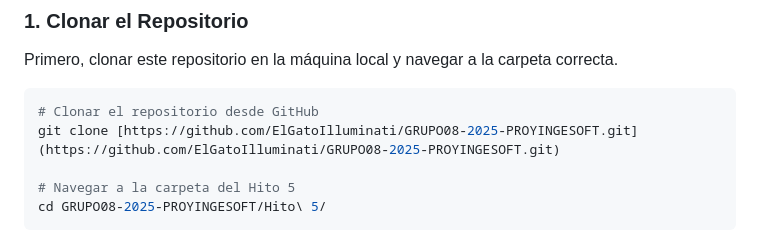
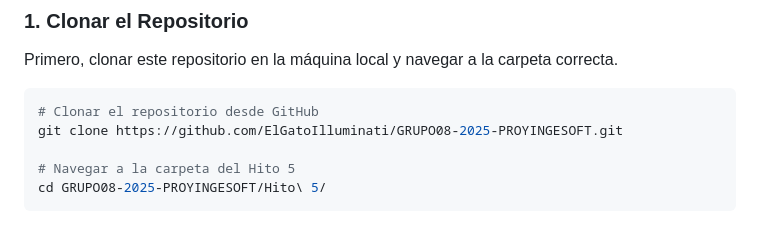
Before and after one commit to ElGatoIlluminati/GRUPO08-2025-PROYINGESOFT, a Markdown page: Hito 5/README.md, the part around the change. GitHub-like rendering.

Commit message:
Arreglos pequeños

````diff
--- a/Hito 5/README.md
+++ b/Hito 5/README.md
@@ -21,7 +21,7 @@ Primero, clonar este repositorio en la máquina local y navegar a la carpeta cor
 
 ```bash
 # Clonar el repositorio desde GitHub
-git clone [https://github.com/ElGatoIlluminati/GRUPO08-2025-PROYINGESOFT.git](https://github.com/ElGatoIlluminati/GRUPO08-2025-PROYINGESOFT.git)
+git clone https://github.com/ElGatoIlluminati/GRUPO08-2025-PROYINGESOFT.git
 
 # Navegar a la carpeta del Hito 5
 cd GRUPO08-2025-PROYINGESOFT/Hito\ 5/
````
